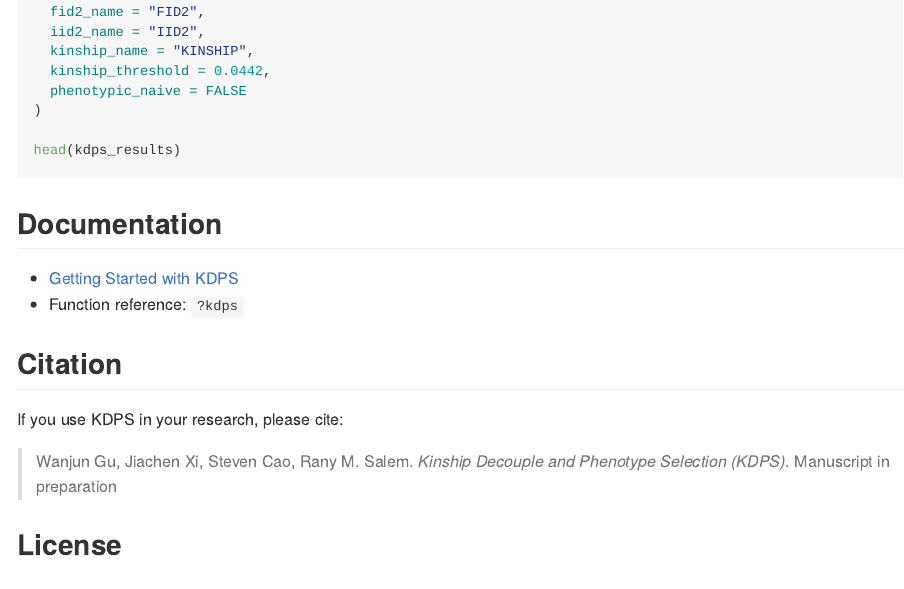
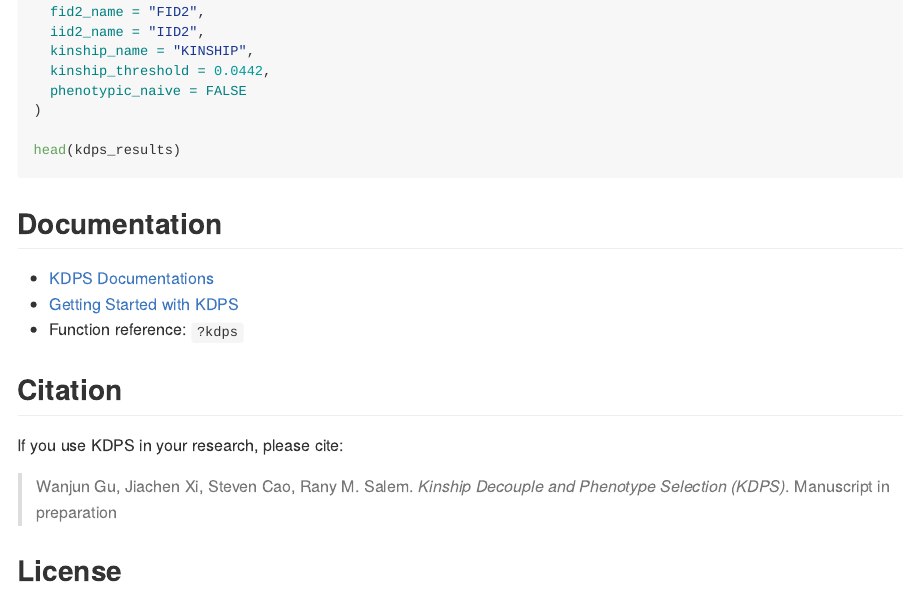
Before and after one commit to UCSD-Salem-Lab/kdps, an R Markdown document (README.Rmd): the page in a window 1100 px wide, from 1220 px down. The pictures show the output file README.md that the author committed with the source, drawn offline in the style of GitHub.

Commit message:
update vignette to lab website

```diff
--- a/README.Rmd
+++ b/README.Rmd
@@ -63,6 +63,7 @@ head(kdps_results)
 
 ## Documentation
 
+- [KDPS Documentations](https://UCSD-Salem-Lab.github.io/kdps)
 - [Getting Started with KDPS](https://UCSD-Salem-Lab.github.io/kdps/articles/kdps-intro.html)
 - Function reference: `?kdps`
 
```
Also changed, not shown: README.md, docs/pkgdown.yml, 2 other files.
